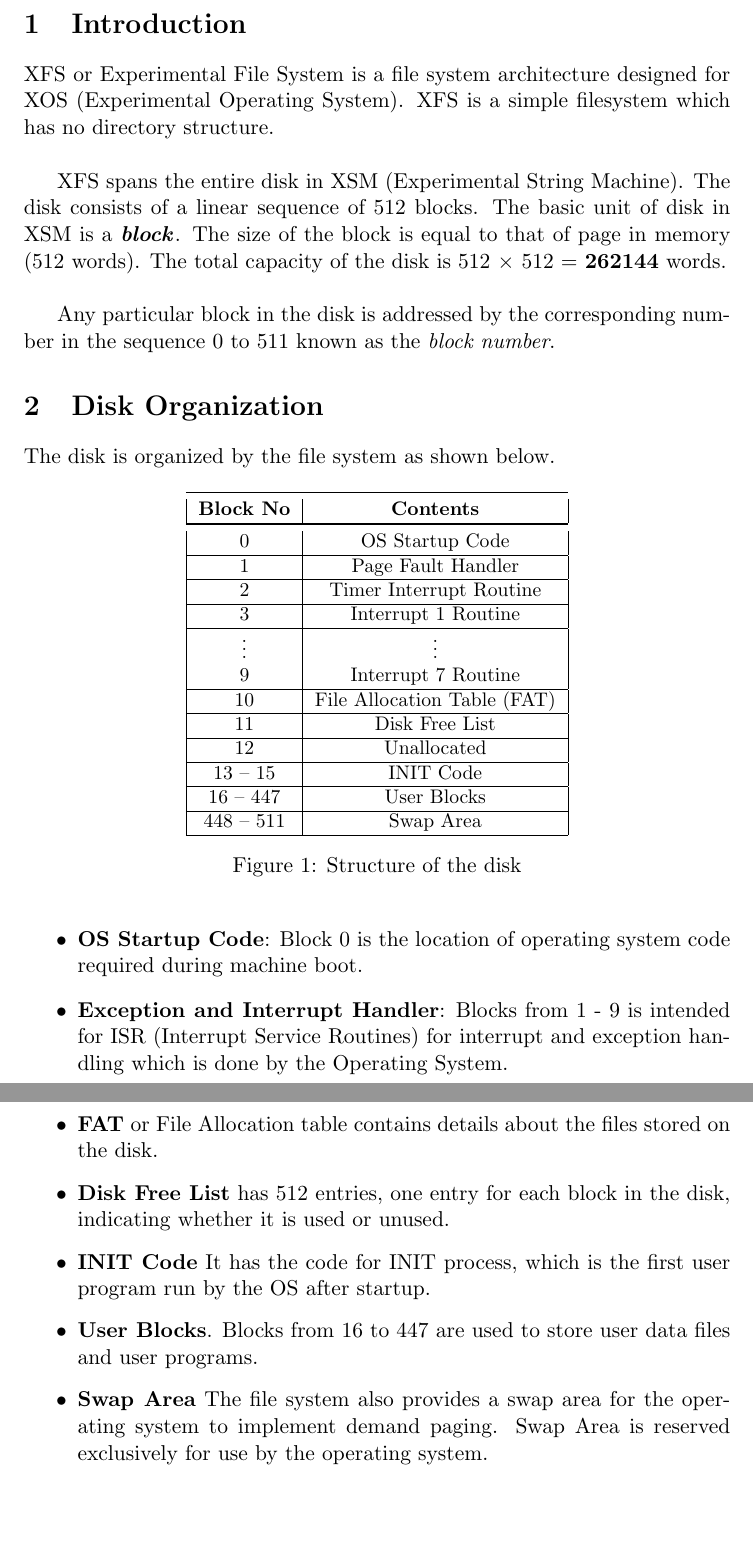
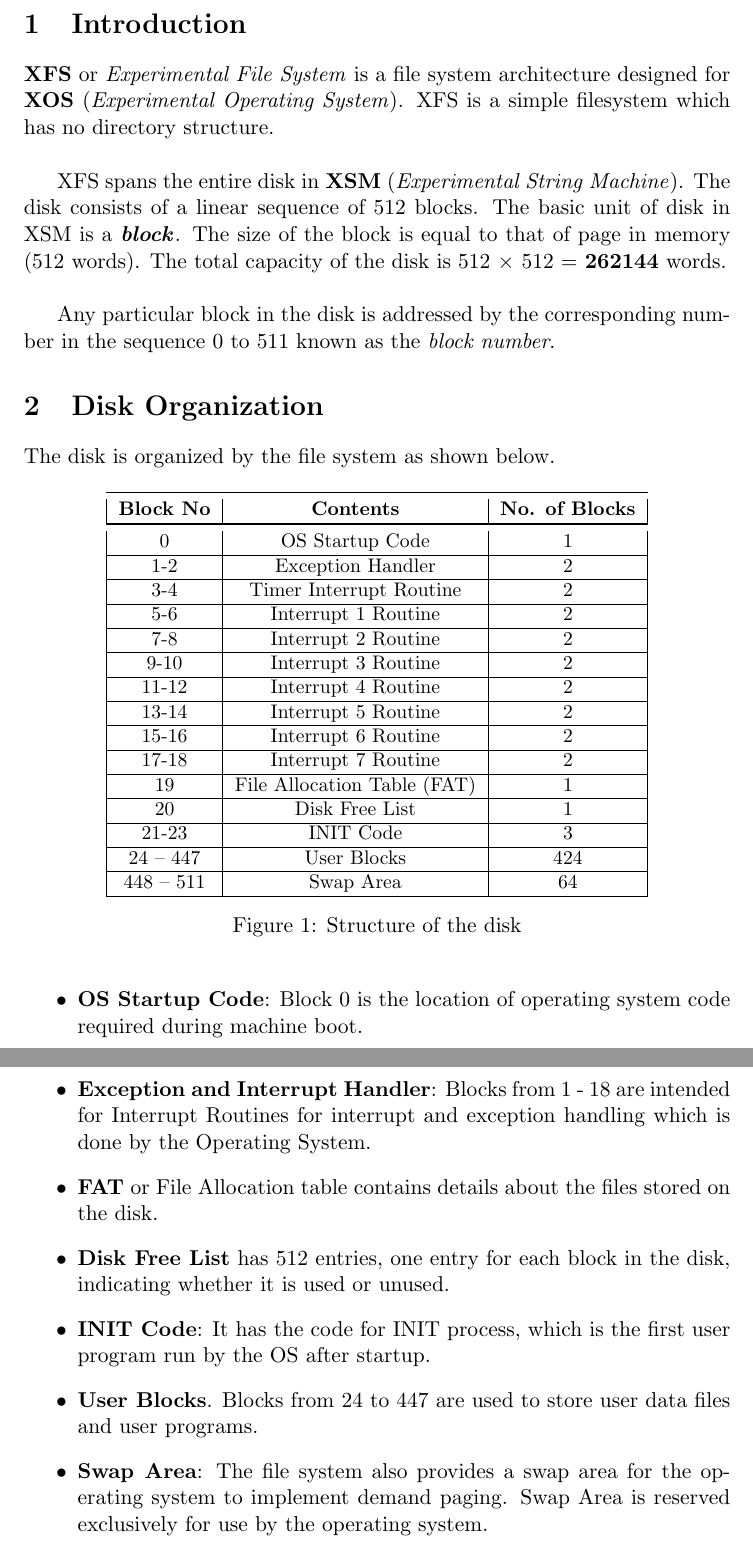
Before and after one commit to xosnitc/xosdoc, a LaTeX document (xfs/xfs.tex): two parts of pages 3 and 4 of 7, joined at a grey line, cut so that both start at the same text, the shorter picture padded with empty space. Compiled offline with pdfLaTeX.

Commit message:
modified xfs spec

```diff
--- a/xfs/xfs.tex
+++ b/xfs/xfs.tex
@@ -31,12 +31,14 @@ Version 1.0}
 
 
 \section{Introduction}
+\textbf{XFS} or \textit{Experimental File System} is a file system architecture designed for \textbf{XOS} (\textit{Experimental Operating System}). XFS is a simple filesystem which has no directory structure. \\
 
-XFS or Experimental File System is a file system architecture designed for XOS (Experimental Operating System). XFS is a simple filesystem which has no directory structure. \\
+XFS spans the entire disk in \textbf{XSM} (\textit{Experimental String Machine}). The disk consists of a linear sequence of 512 blocks. The basic unit of disk in XSM is a \textbf{\textit{block}}. The size of the block is equal to that of page in memory (512 words). The total capacity of the disk is 512 $\times$ 512 = \textbf{262144} words. \\
 
-XFS spans the entire disk in XSM (Experimental String Machine). The disk consists of a linear sequence of 512 blocks. The basic unit of disk in XSM is a \textbf{\textit{block}}. The size of the block is equal to that of page in memory (512 words). The total capacity of the disk is 512 $\times$ 512  = \textbf{262144} words. \\
+Any particular block in the disk is addressed by the corresponding number in the sequence 0 to 511 known as the \emph{block number}.
 
- Any particular block in the disk is addressed by the corresponding number in the sequence 0 to 511 known as the \emph{block number}.
+
+
 
 
 \section{Disk Organization}
@@ -45,22 +47,25 @@ The disk is organized by the file system as shown below.
 
 \begin{figure}[htp!] \small
 	\centering
-	\begin{tabular}{|c|c|}
+	\begin{tabular}{|c|c|c|}
 	\toprule
-		\textbf{Block No} & \textbf{Contents} \\ \hline
+		\textbf{Block No} & \textbf{Contents} & \textbf{No. of Blocks}\\ \hline
 	\toprule
-		0 & OS Startup Code \\ \hline
-		1 & Page Fault Handler \\ \hline
-		2 & Timer Interrupt Routine \\ \hline
-		3 & Interrupt 1 Routine \\ \hline
-		\vdots & \vdots \\
-		9 & Interrupt 7 Routine \\ \hline
-		10 & File Allocation Table (FAT) \\ \hline
-		11 & Disk Free List \\ \hline
-		12 & Unallocated  \\ \hline
-		13 -- 15 & INIT Code  \\ \hline
-		16 -- 447 & User Blocks  \\ \hline
-		448 -- 511 & Swap Area  \\ \hline
+		0 & OS Startup Code & 1\\ \hline
+		1-2 & Exception Handler & 2\\ \hline
+		3-4 & Timer Interrupt Routine & 2\\ \hline
+		5-6 & Interrupt 1 Routine  & 2\\ \hline
+		7-8 & Interrupt 2 Routine  & 2\\ \hline
+		9-10 & Interrupt 3 Routine  & 2\\ \hline
+		11-12 & Interrupt 4 Routine  & 2\\ \hline
+		13-14 & Interrupt 5 Routine  & 2\\ \hline
+		15-16 & Interrupt 6 Routine  & 2\\ \hline
+		17-18 & Interrupt 7 Routine  & 2\\ \hline
+		19 & File Allocation Table (FAT)  & 1\\ \hline
+		20 & Disk Free List  & 1\\ \hline
+		21-23 & INIT Code  & 3 \\ \hline
+		24 -- 447 & User Blocks  & 424\\ \hline
+		448 -- 511 & Swap Area  & 64\\ \hline
 	\end{tabular}
 	\caption{Structure of the disk}
 	\label{fig:disk}
@@ -68,18 +73,18 @@ The disk is organized by the file system as shown below.
 
 \begin{itemize}
 \item \textbf{OS Startup Code}: Block 0 is the location of operating system code required during machine boot.
-\item \textbf{Exception and Interrupt Handler}: Blocks from 1 - 9 is intended for ISR (Interrupt Service Routines) for interrupt and exception handling which is done by the Operating System.
+\item \textbf{Exception and Interrupt Handler}: Blocks from 1 - 18 are intended for Interrupt Routines for interrupt and exception handling which is done by the Operating System.
 \item \textbf{FAT} or File Allocation table contains details about the files stored on the disk.
 \item \textbf{Disk Free List} has 512 entries, one entry for each block in the disk, indicating whether it is used or unused.
-\item \textbf{INIT Code} It has the code for INIT process, which is the first user program run by the OS after startup.
-\item \textbf{User Blocks}. Blocks from 16 to 447 are used to store user data files and user programs.
-\item \textbf{Swap Area} The file system also provides a swap area for the operating system to implement demand paging. Swap Area is reserved exclusively for use by the operating system.
-
+\item \textbf{INIT Code}: It has the code for INIT process, which is the first user program run by the OS after startup.
+\item \textbf{User Blocks}. Blocks from 24 to 447 are used to store user data files and user programs.
+\item \textbf{Swap Area}: The file system also provides a swap area for the operating system to implement demand paging. Swap Area is reserved exclusively for use by the operating system.
 \end{itemize}
 
 
 
 \section{File}
+
 A file \index{File} is a collection of blocks identified by a name. Every file in the disk has a \textit{Basic Block} and several \textit{Data Blocks}. They are defined as follows:
 \begin{itemize}
 	\item \textbf{Data Blocks :}  These blocks contain the actual data of a file. \index{File!Data Block}
```
Also changed, not shown: xfs/xfs.pdf, xfs/xfs.tex (40 more changed lines).
